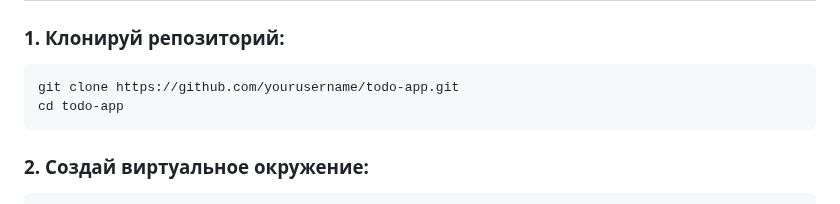
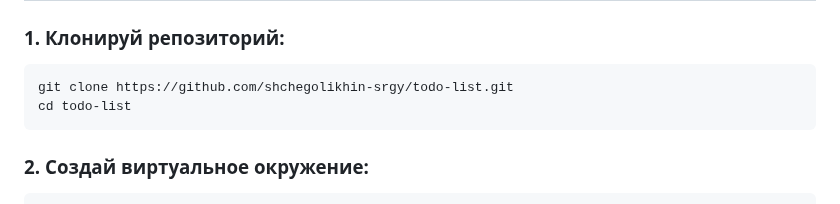
Before and after one commit to shchegolikhin-srgy/notebook, a Markdown page: README.md, the part around the change. Drawn GitHub-style.

````diff
--- a/README.md
+++ b/README.md
@@ -33,8 +33,8 @@
 ### 1. Клонируй репозиторий:
 
 ```bash
-git clone https://github.com/yourusername/todo-app.git
-cd todo-app
+git clone https://github.com/shchegolikhin-srgy/todo-list.git
+cd todo-list
 ```
 
 ### 2. Создай виртуальное окружение:
````
